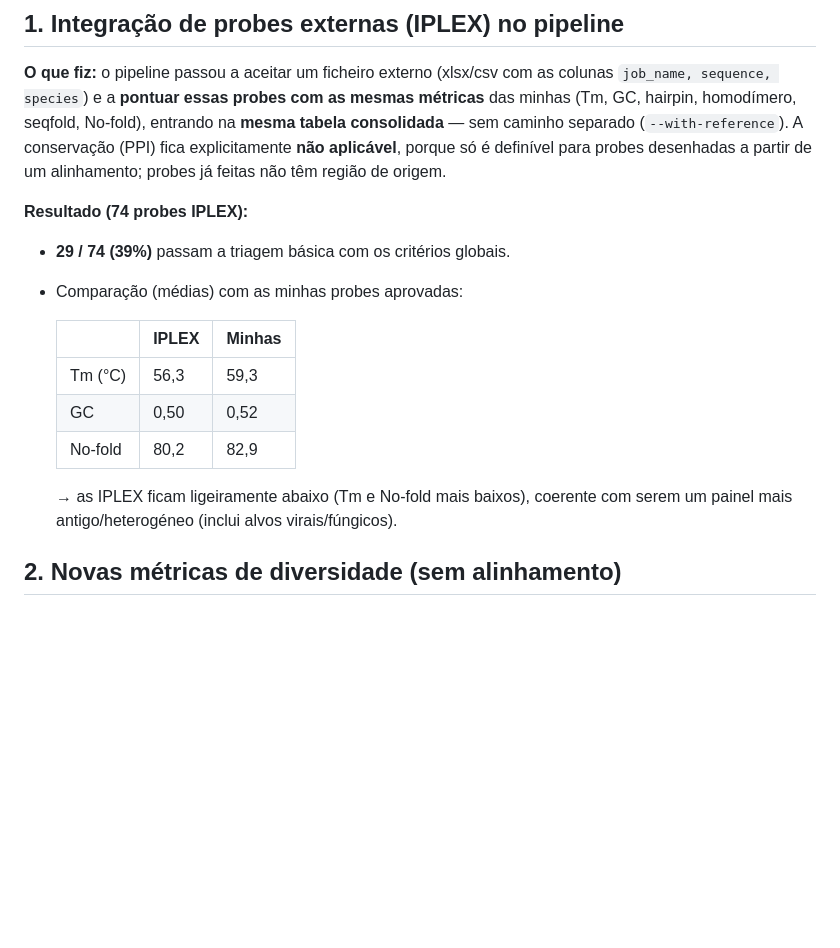
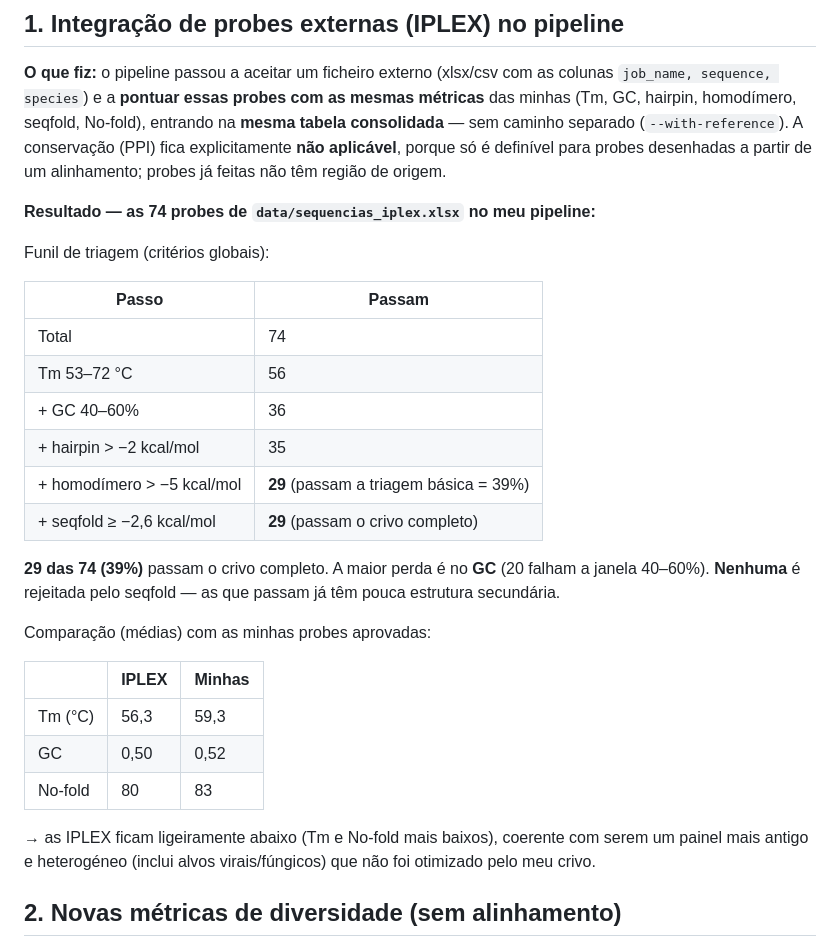
Before and after one commit to romeurf/Computational-Design-of-Graphene-Biosensors, a Markdown page: docs/Resumo_Trabalho.md, the part around the change. Rendered like a GitHub page; blank space fills up the shorter version.

Commit message:
IPLEX probes: add screening funnel of the 74 (data/sequencias_iplex.xlsx)

```diff
--- a/docs/Resumo_Trabalho.md
+++ b/docs/Resumo_Trabalho.md
@@ -13,18 +13,32 @@ consolidada** — sem caminho separado (`--with-reference`). A conservação (PP
 explicitamente **não aplicável**, porque só é definível para probes desenhadas a partir de
 um alinhamento; probes já feitas não têm região de origem.
 
-**Resultado (74 probes IPLEX):**
-- **29 / 74 (39%)** passam a triagem básica com os critérios globais.
-- Comparação (médias) com as minhas probes aprovadas:
+**Resultado — as 74 probes de `data/sequencias_iplex.xlsx` no meu pipeline:**
 
-  | | IPLEX | Minhas |
-  |---|---|---|
-  | Tm (°C) | 56,3 | 59,3 |
-  | GC | 0,50 | 0,52 |
-  | No-fold | 80,2 | 82,9 |
+Funil de triagem (critérios globais):
 
-  → as IPLEX ficam ligeiramente abaixo (Tm e No-fold mais baixos), coerente com serem um
-  painel mais antigo/heterogéneo (inclui alvos virais/fúngicos).
+| Passo | Passam |
+|---|---|
+| Total | 74 |
+| Tm 53–72 °C | 56 |
+| + GC 40–60% | 36 |
+| + hairpin > −2 kcal/mol | 35 |
+| + homodímero > −5 kcal/mol | **29** (passam a triagem básica = 39%) |
+| + seqfold ≥ −2,6 kcal/mol | **29** (passam o crivo completo) |
+
+**29 das 74 (39%)** passam o crivo completo. A maior perda é no **GC** (20 falham a janela
+40–60%). **Nenhuma** é rejeitada pelo seqfold — as que passam já têm pouca estrutura secundária.
+
+Comparação (médias) com as minhas probes aprovadas:
+
+| | IPLEX | Minhas |
+|---|---|---|
+| Tm (°C) | 56,3 | 59,3 |
+| GC | 0,50 | 0,52 |
+| No-fold | 80 | 83 |
+
+→ as IPLEX ficam ligeiramente abaixo (Tm e No-fold mais baixos), coerente com serem um painel
+mais antigo e heterogéneo (inclui alvos virais/fúngicos) que não foi otimizado pelo meu crivo.
 
 ## 2. Novas métricas de diversidade (sem alinhamento)
 
```
